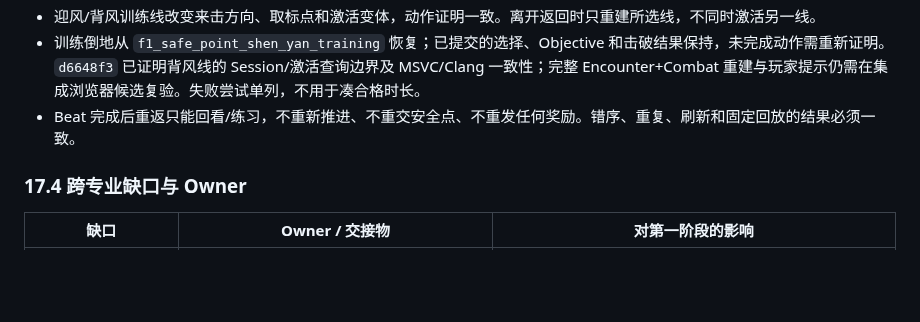
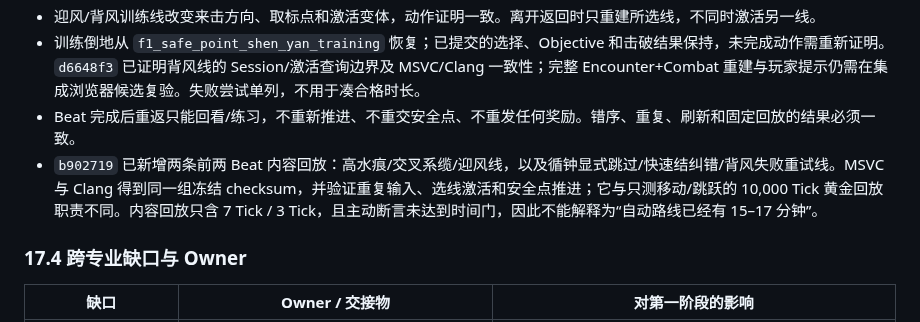
Before and after one commit to falling-feather/TianGongDu, a Markdown page: docs/07-1.0地区与内容蓝图.md, the part around the change. Drawn GitHub-style; blank space fills up the shorter version.

```diff
--- a/docs/07-1.0地区与内容蓝图.md
+++ b/docs/07-1.0地区与内容蓝图.md
@@ -407,6 +407,7 @@ M1 江南是质量金标准。M2/M3 允许在同一模板上更快生产，但
 - 迎风/背风训练线改变来击方向、取标点和激活变体，动作证明一致。离开返回时只重建所选线，不同时激活另一线。
 - 训练倒地从 `f1_safe_point_shen_yan_training` 恢复；已提交的选择、Objective 和击破结果保持，未完成动作需重新证明。`d6648f3` 已证明背风线的 Session/激活查询边界及 MSVC/Clang 一致性；完整 Encounter+Combat 重建与玩家提示仍需在集成浏览器候选复验。失败尝试单列，不用于凑合格时长。
 - Beat 完成后重返只能回看/练习，不重新推进、不重交安全点、不重发任何奖励。错序、重复、刷新和固定回放的结果必须一致。
+- `b902719` 已新增两条前两 Beat 内容回放：高水痕/交叉系缆/迎风线，以及循钟显式跳过/快速结纠错/背风失败重试线。MSVC 与 Clang 得到同一组冻结 checksum，并验证重复输入、选线激活和安全点推进；它与只测移动/跳跃的 10,000 Tick 黄金回放职责不同。内容回放只含 7 Tick / 3 Tick，且主动断言未达到时间门，因此不能解释为“自动路线已经有 15–17 分钟”。
 
 ### 17.4 跨专业缺口与 Owner
 
```
Also changed, not shown: docs/06-内容生产规范.md (+2 -0 lines).
